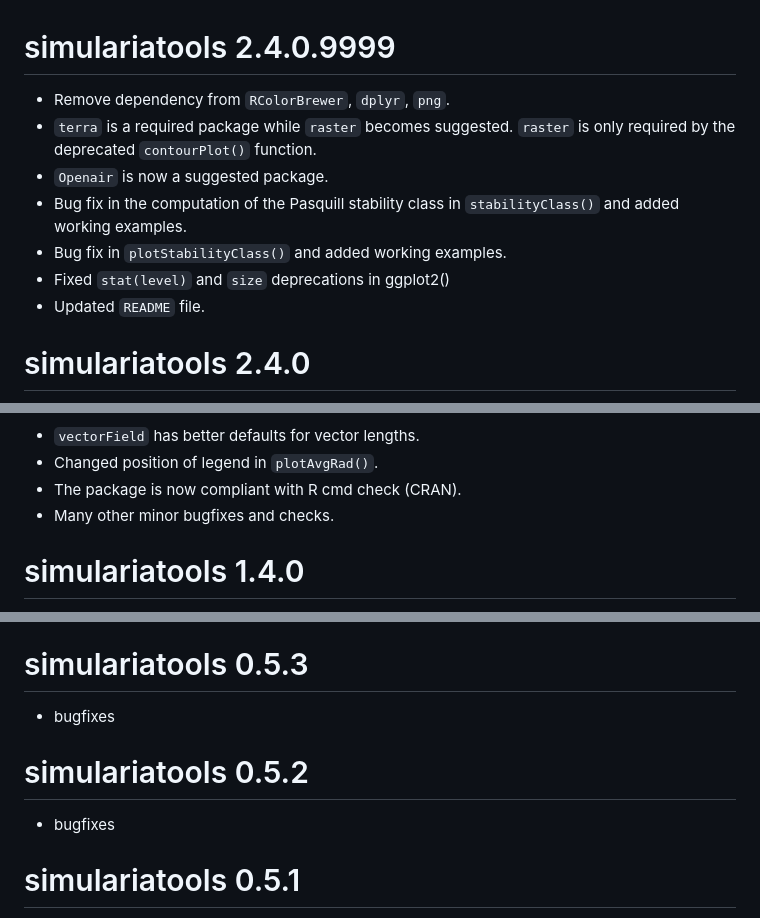
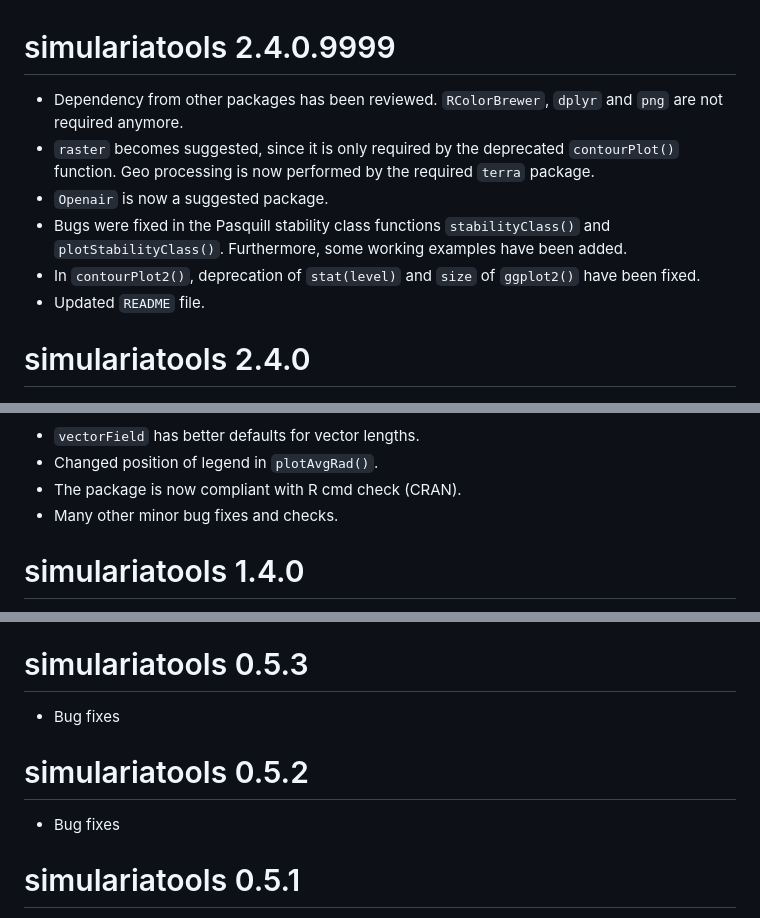
Before and after one commit to Simularia/simulariatools, a Markdown page: NEWS.md, 3 parts joined by grey strips. GitHub-like rendering.

```diff
--- a/NEWS.md
+++ b/NEWS.md
@@ -1,13 +1,15 @@
 # simulariatools 2.4.0.9999
 
-* Remove dependency from `RColorBrewer`, `dplyr`, `png`.
-* `terra` is a required package while `raster` becomes suggested. `raster` is
-only required by the deprecated `contourPlot()` function.
+* Dependency from other packages has been reviewed. `RColorBrewer`, `dplyr` and
+`png` are not required anymore.
+* `raster` becomes suggested, since it is only required by the deprecated
+`contourPlot()` function. Geo processing is now performed by the required
+`terra` package.
 * `Openair` is now a suggested package.
-* Bug fix in the computation of the Pasquill stability class in `stabilityClass()`
-and added working examples.
-* Bug fix in `plotStabilityClass()` and added working examples.
-* Fixed `stat(level)` and `size` deprecations in ggplot2()
+* Bugs were fixed in the Pasquill stability class functions `stabilityClass()`
+and `plotStabilityClass()`. Furthermore, some working examples have been added.
+* In `contourPlot2()`, deprecation of `stat(level)` and `size` of `ggplot2()`
+have been fixed.
 * Updated `README` file.
 
 
@@ -97,7 +99,7 @@ BUG FIXES AND MINOR IMPROVEMENTS
 * `vectorField` has better defaults for vector lengths.
 * Changed position of legend in `plotAvgRad()`.
 * The package is now compliant with R cmd check (CRAN).
-* Many other minor bugfixes and checks.
+* Many other minor bug fixes and checks.
 
 # simulariatools 1.4.0
 
@@ -207,12 +209,12 @@ the plot (axis, titles, legend, ...).
 
 # simulariatools 0.5.3
 
-* bugfixes
+* Bug fixes
 
 
 # simulariatools 0.5.2
 
-* bugfixes
+* Bug fixes
 
 
 # simulariatools 0.5.1
```
Also changed, not shown: other parts of NEWS.md (+6 -6 lines), README.md (+5 -7 lines), man/figures/README-unnamed-chunk-4-1.png (deleted), man/figures/README-unnamed-chunk-5-1.png, man/figures/README-unnamed-chunk-6-1.png, man/figures/README-unnamed-chunk-7-1.png (deleted), man/figures/README-unnamed-chunk-8-1.png, man/figures/logo.png, 6 other files.
